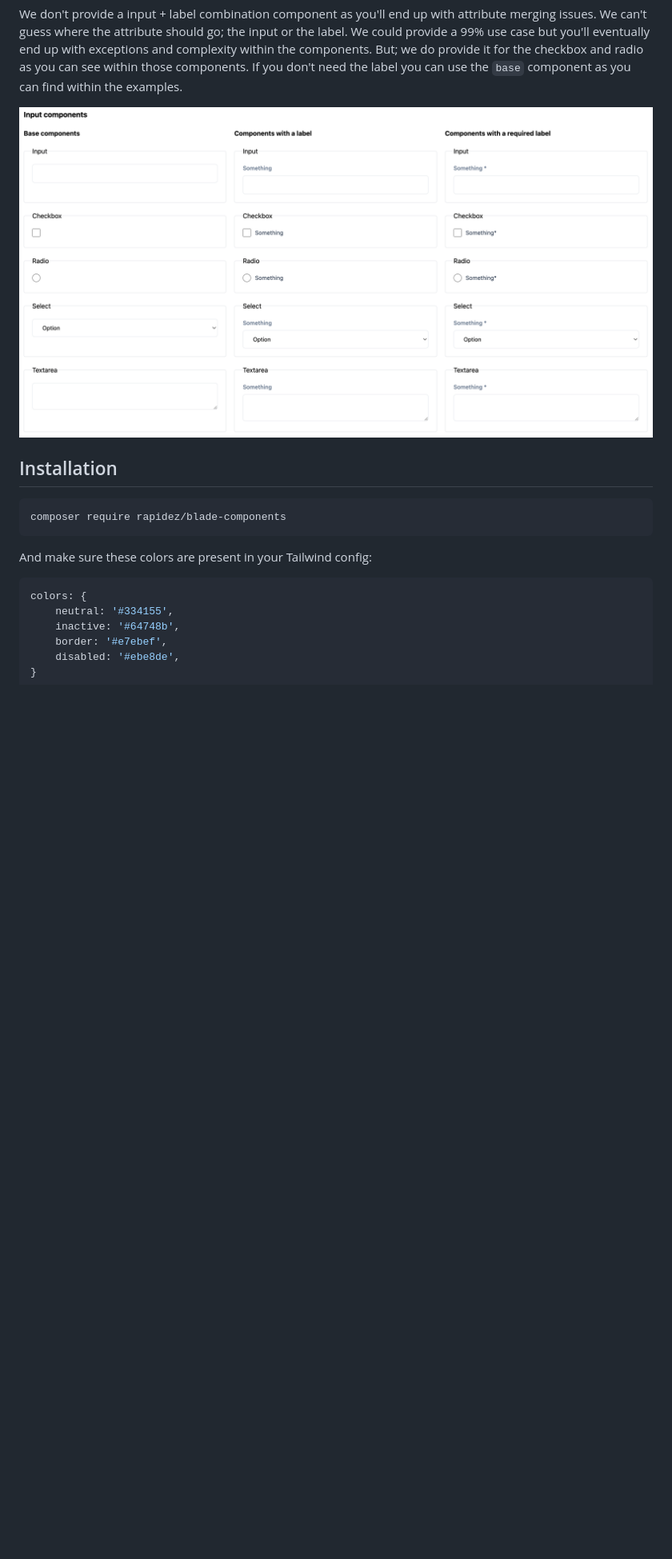
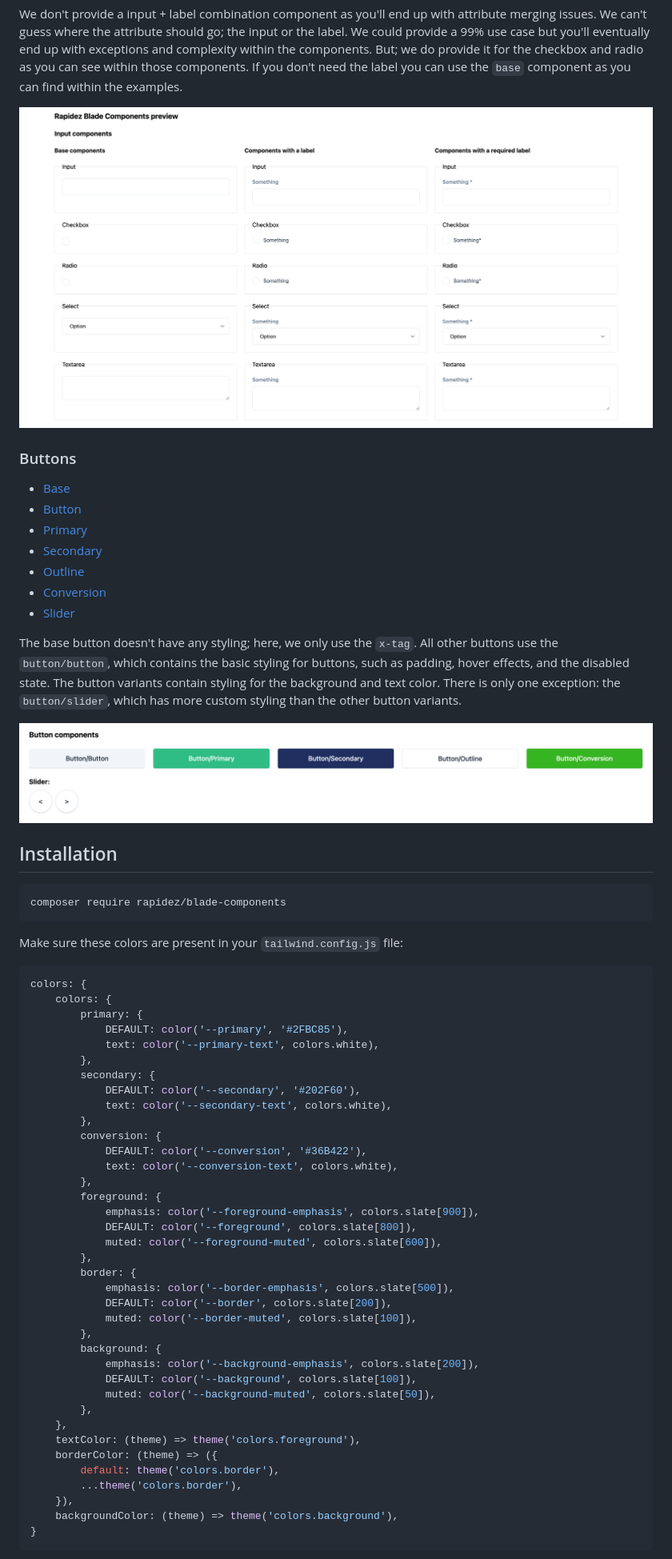
Before and after one commit to rapidez/blade-components, a Markdown page: README.md, the part around one of its changes. Shown at 80% size. GitHub-like rendering; pictures changed too: .github/media/buttons.png (added), .github/media/screenshot.png; blank space fills up the shorter version.

Commit message:
Buttons (#8)

````diff
--- a/README.md
+++ b/README.md
@@ -16,16 +16,64 @@ We don't provide a input + label combination component as you'll end up with att
 
 [![](.github/media/screenshot.png)](https://rapidez.github.io/blade-components/demo/components.html)
 
+### Buttons
+
+- [Base](https://github.com/rapidez/blade-components/blob/master/resources/views/components/button/base.blade.php)
+- [Button](https://github.com/rapidez/blade-components/blob/master/resources/views/components/button/button.blade.php)
+- [Primary](https://github.com/rapidez/blade-components/blob/master/resources/views/components/button/primary.blade.php)
+- [Secondary](https://github.com/rapidez/blade-components/blob/master/resources/views/components/button/secondary.blade.php)
+- [Outline](https://github.com/rapidez/blade-components/blob/master/resources/views/components/button/outline.blade.php)
+- [Conversion](https://github.com/rapidez/blade-components/blob/master/resources/views/components/button/conversion.blade.php)
+- [Slider](https://github.com/rapidez/blade-components/blob/master/resources/views/components/button/slider.blade.php)
+
+The base button doesn't have any styling; here, we only use the `x-tag`. All other buttons use the `button/button`, which contains the basic styling for buttons, such as padding, hover effects, and the disabled state. The button variants contain styling for the background and text color. There is only one exception: the `button/slider`, which has more custom styling than the other button variants.
+
+![](.github/media/buttons.png)
+
 ## Installation
 
 ```
 composer require rapidez/blade-components
 ```
 
-And make sure these colors are present in your Tailwind config:
+Make sure these colors are present in your `tailwind.config.js` file:
 ```js
 colors: {
-    neutral: '#334155',
-    inactive: '#64748b',
-    border: '#e7ebef',
-    disabled: '#ebe8de',
+    colors: {
+        primary: {
+            DEFAULT: color('--primary', '#2FBC85'),
+            text: color('--primary-text', colors.white),
+        },
+        secondary: {
+            DEFAULT: color('--secondary', '#202F60'),
+            text: color('--secondary-text', colors.white),
+        },
+        conversion: {
+            DEFAULT: color('--conversion', '#36B422'),
+            text: color('--conversion-text', colors.white),
+        },
+        foreground: {
+            emphasis: color('--foreground-emphasis', colors.slate[900]),
+            DEFAULT: color('--foreground', colors.slate[800]),
+            muted: color('--foreground-muted', colors.slate[600]),
+        },
+        border: {
+            emphasis: color('--border-emphasis', colors.slate[500]),
+            DEFAULT: color('--border', colors.slate[200]),
+            muted: color('--border-muted', colors.slate[100]),
+        },
+        background: {
+            emphasis: color('--background-emphasis', colors.slate[200]),
+            DEFAULT: color('--background', colors.slate[100]),
+            muted: color('--background-muted', colors.slate[50]),
+        },
+    },
+    textColor: (theme) => theme('colors.foreground'),
+    borderColor: (theme) => ({
+        default: theme('colors.border'),
+        ...theme('colors.border'),
+    }),
+    backgroundColor: (theme) => theme('colors.background'),
+}
+```
+
````
Also changed, not shown: other parts of README.md (+26 -0 lines), 17 other files.
